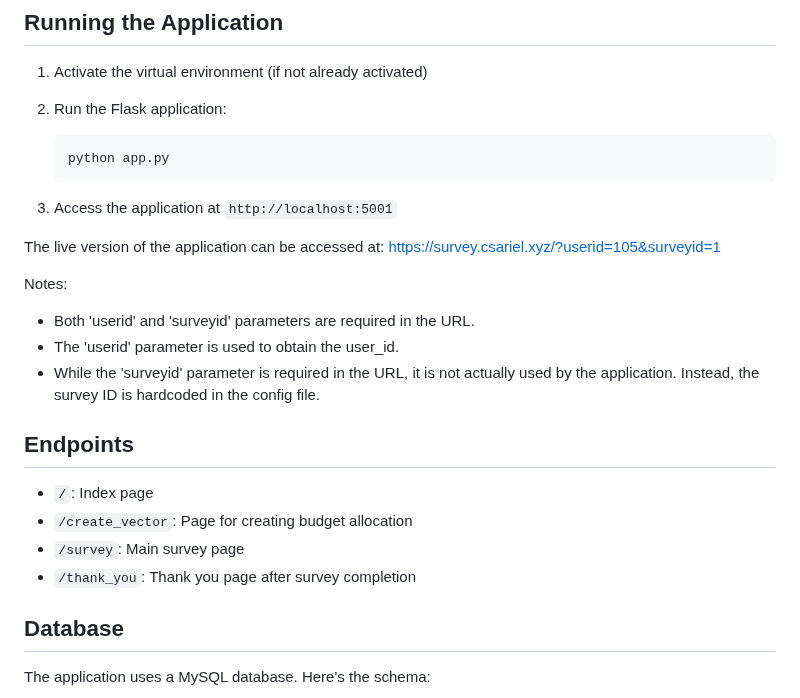
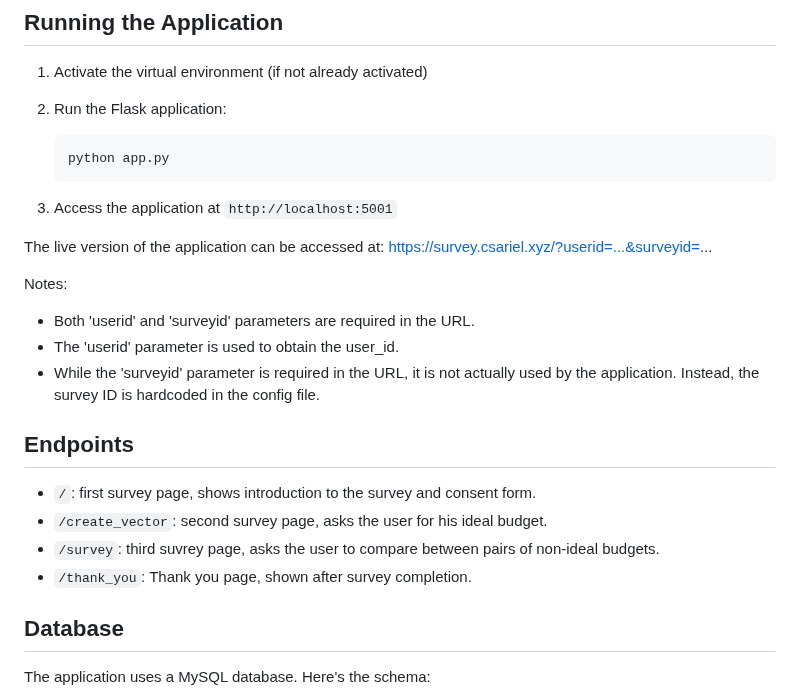
Before and after one commit to ariel-research/budget-survey, a Markdown page: README.md, the part around the change. Rendered like a GitHub page.

```diff
--- a/README.md
+++ b/README.md
@@ -97,7 +97,7 @@ Note: Make sure your .env file is properly configured with the correct database
 3. Access the application at `http://localhost:5001`
 
 The live version of the application can be accessed at:
-https://survey.csariel.xyz/?userid=105&surveyid=1
+https://survey.csariel.xyz/?userid=...&surveyid=...
 
 Notes:
 
@@ -106,10 +106,10 @@ Notes:
 - While the 'surveyid' parameter is required in the URL, it is not actually used by the application. Instead, the survey ID is hardcoded in the config file.
 
 ## Endpoints
-- `/`: Index page
-- `/create_vector`: Page for creating budget allocation
-- `/survey`: Main survey page
-- `/thank_you`: Thank you page after survey completion
+- `/`: first survey page, shows introduction to the survey and consent form.
+- `/create_vector`: second survey page, asks the user for his ideal budget.
+- `/survey`: third suvrey page, asks the user to compare between pairs of non-ideal budgets.
+- `/thank_you`: Thank you page, shown after survey completion.
 
 ## Database
 The application uses a MySQL database. Here's the schema:
```
